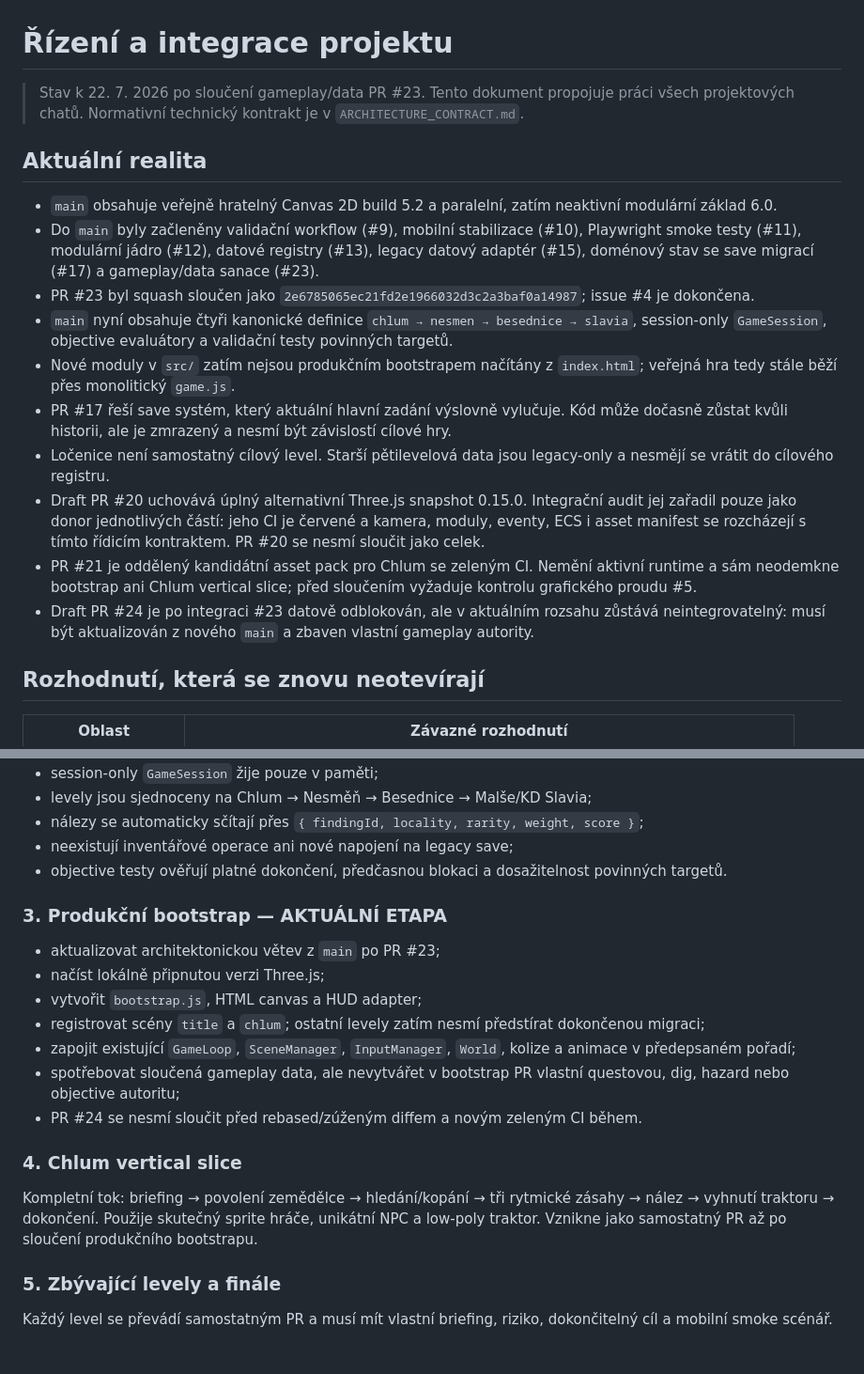
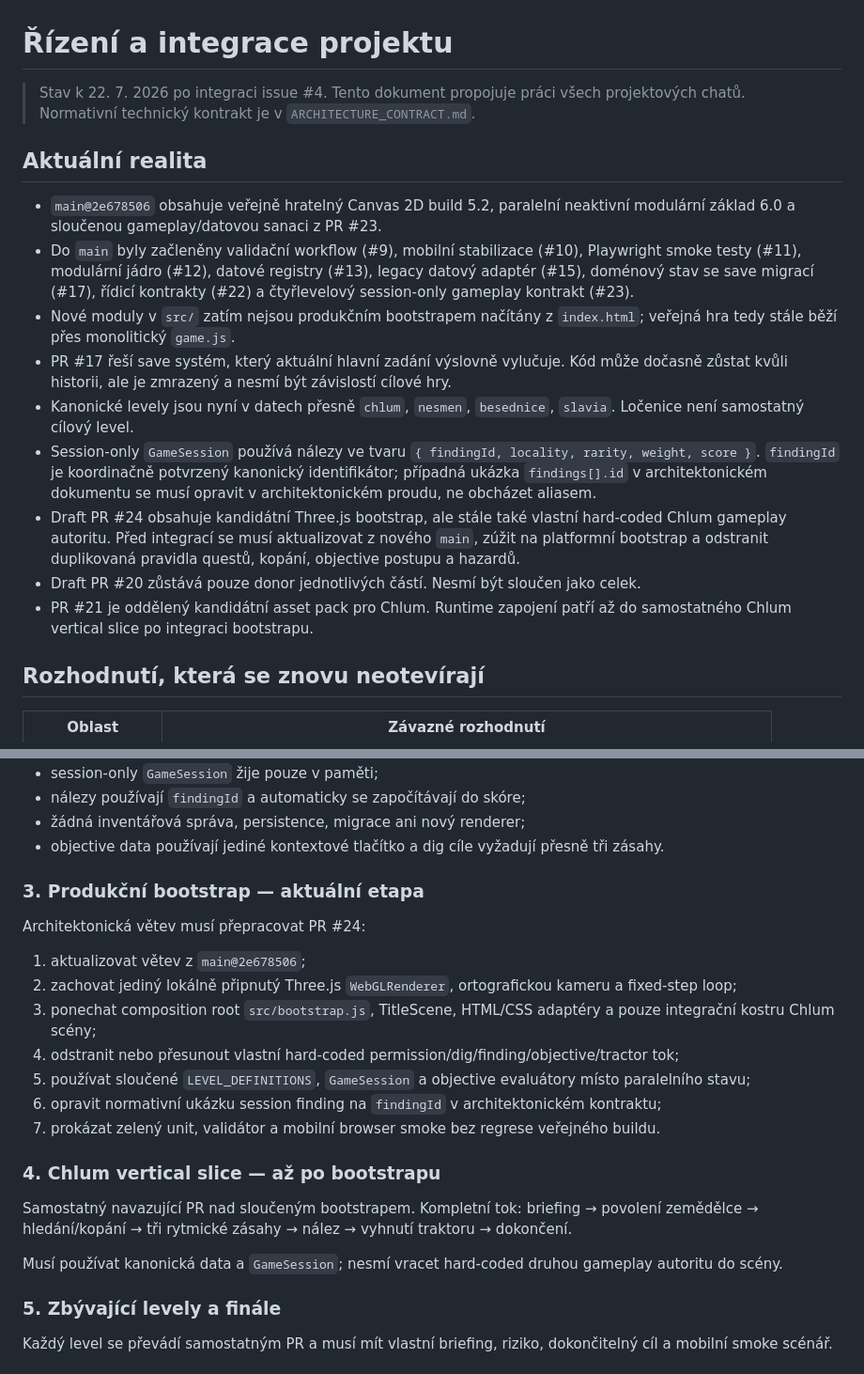
Before and after one commit to rajekroman/lovec-vltavinu, a Markdown page: docs/PROJECT_CONTROL.md, 2 parts joined by grey strips. Shown at 94% size. GitHub-like rendering.

```diff
--- a/docs/PROJECT_CONTROL.md
+++ b/docs/PROJECT_CONTROL.md
@@ -1,19 +1,18 @@
 # Řízení a integrace projektu
 
-> Stav k 22. 7. 2026 po sloučení gameplay/data PR #23. Tento dokument propojuje práci všech projektových chatů. Normativní technický kontrakt je v `ARCHITECTURE_CONTRACT.md`.
+> Stav k 22. 7. 2026 po integraci issue #4. Tento dokument propojuje práci všech projektových chatů. Normativní technický kontrakt je v `ARCHITECTURE_CONTRACT.md`.
 
 ## Aktuální realita
 
-- `main` obsahuje veřejně hratelný Canvas 2D build 5.2 a paralelní, zatím neaktivní modulární základ 6.0.
-- Do `main` byly začleněny validační workflow (#9), mobilní stabilizace (#10), Playwright smoke testy (#11), modulární jádro (#12), datové registry (#13), legacy datový adaptér (#15), doménový stav se save migrací (#17) a gameplay/data sanace (#23).
-- PR #23 byl squash sloučen jako `2e6785065ec21fd2e1966032d3c2a3baf0a14987`; issue #4 je dokončena.
-- `main` nyní obsahuje čtyři kanonické definice `chlum → nesmen → besednice → slavia`, session-only `GameSession`, objective evaluátory a validační testy povinných targetů.
+- `main@2e678506` obsahuje veřejně hratelný Canvas 2D build 5.2, paralelní neaktivní modulární základ 6.0 a sloučenou gameplay/datovou sanaci z PR #23.
+- Do `main` byly začleněny validační workflow (#9), mobilní stabilizace (#10), Playwright smoke testy (#11), modulární jádro (#12), datové registry (#13), legacy datový adaptér (#15), doménový stav se save migrací (#17), řídicí kontrakty (#22) a čtyřlevelový session-only gameplay kontrakt (#23).
 - Nové moduly v `src/` zatím nejsou produkčním bootstrapem načítány z `index.html`; veřejná hra tedy stále běží přes monolitický `game.js`.
 - PR #17 řeší save systém, který aktuální hlavní zadání výslovně vylučuje. Kód může dočasně zůstat kvůli historii, ale je zmrazený a nesmí být závislostí cílové hry.
-- Ločenice není samostatný cílový level. Starší pětilevelová data jsou legacy-only a nesmějí se vrátit do cílového registru.
-- Draft PR #20 uchovává úplný alternativní Three.js snapshot 0.15.0. Integrační audit jej zařadil pouze jako donor jednotlivých částí: jeho CI je červené a kamera, moduly, eventy, ECS i asset manifest se rozcházejí s tímto řídicím kontraktem. PR #20 se nesmí sloučit jako celek.
-- PR #21 je oddělený kandidátní asset pack pro Chlum se zeleným CI. Nemění aktivní runtime a sám neodemkne bootstrap ani Chlum vertical slice; před sloučením vyžaduje kontrolu grafického proudu #5.
-- Draft PR #24 je po integraci #23 datově odblokován, ale v aktuálním rozsahu zůstává neintegrovatelný: musí být aktualizován z nového `main` a zbaven vlastní gameplay autority.
+- Kanonické levely jsou nyní v datech přesně `chlum`, `nesmen`, `besednice`, `slavia`. Ločenice není samostatný cílový level.
+- Session-only `GameSession` používá nálezy ve tvaru `{ findingId, locality, rarity, weight, score }`. `findingId` je koordinačně potvrzený kanonický identifikátor; případná ukázka `findings[].id` v architektonickém dokumentu se musí opravit v architektonickém proudu, ne obcházet aliasem.
+- Draft PR #24 obsahuje kandidátní Three.js bootstrap, ale stále také vlastní hard-coded Chlum gameplay autoritu. Před integrací se musí aktualizovat z nového `main`, zúžit na platformní bootstrap a odstranit duplikovaná pravidla questů, kopání, objective postupu a hazardů.
+- Draft PR #20 zůstává pouze donor jednotlivých částí. Nesmí být sloučen jako celek.
+- PR #21 je oddělený kandidátní asset pack pro Chlum. Runtime zapojení patří až do samostatného Chlum vertical slice po integraci bootstrapu.
 
 ## Rozhodnutí, která se znovu neotevírají
 
@@ -72,22 +62,26 @@ Dokončeno PR #23, squash commit `2e6785065ec21fd2e1966032d3c2a3baf0a14987`:
 - session-only `GameSession` žije pouze v paměti;
-- levely jsou sjednoceny na Chlum → Nesměň → Besednice → Malše/KD Slavia;
-- nálezy se automaticky sčítají přes `{ findingId, locality, rarity, weight, score }`;
-- neexistují inventářové operace ani nové napojení na legacy save;
-- objective testy ověřují platné dokončení, předčasnou blokaci a dosažitelnost povinných targetů.
+- nálezy používají `findingId` a automaticky se započítávají do skóre;
+- žádná inventářová správa, persistence, migrace ani nový renderer;
+- objective data používají jediné kontextové tlačítko a dig cíle vyžadují přesně tři zásahy.
 
-### 3. Produkční bootstrap — AKTUÁLNÍ ETAPA
+### 3. Produkční bootstrap — aktuální etapa
 
-- aktualizovat architektonickou větev z `main` po PR #23;
-- načíst lokálně připnutou verzi Three.js;
-- vytvořit `bootstrap.js`, HTML canvas a HUD adapter;
-- registrovat scény `title` a `chlum`; ostatní levely zatím nesmí předstírat dokončenou migraci;
-- zapojit existující `GameLoop`, `SceneManager`, `InputManager`, `World`, kolize a animace v předepsaném pořadí;
-- spotřebovat sloučená gameplay data, ale nevytvářet v bootstrap PR vlastní questovou, dig, hazard nebo objective autoritu;
-- PR #24 se nesmí sloučit před rebased/zúženým diffem a novým zeleným CI během.
+Architektonická větev musí přepracovat PR #24:
 
-### 4. Chlum vertical slice
+1. aktualizovat větev z `main@2e678506`;
+2. zachovat jediný lokálně připnutý Three.js `WebGLRenderer`, ortografickou kameru a fixed-step loop;
+3. ponechat composition root `src/bootstrap.js`, TitleScene, HTML/CSS adaptéry a pouze integrační kostru Chlum scény;
+4. odstranit nebo přesunout vlastní hard-coded permission/dig/finding/objective/tractor tok;
+5. používat sloučené `LEVEL_DEFINITIONS`, `GameSession` a objective evaluátory místo paralelního stavu;
+6. opravit normativní ukázku session finding na `findingId` v architektonickém kontraktu;
+7. prokázat zelený unit, validátor a mobilní browser smoke bez regrese veřejného buildu.
 
-Kompletní tok: briefing → povolení zemědělce → hledání/kopání → tři rytmické zásahy → nález → vyhnutí traktoru → dokončení. Použije skutečný sprite hráče, unikátní NPC a low-poly traktor. Vznikne jako samostatný PR až po sloučení produkčního bootstrapu.
+### 4. Chlum vertical slice — až po bootstrapu
+
+Samostatný navazující PR nad sloučeným bootstrapem. Kompletní tok:
+briefing → povolení zemědělce → hledání/kopání → tři rytmické zásahy → nález → vyhnutí traktoru → dokončení.
+
+Musí používat kanonická data a `GameSession`; nesmí vracet hard-coded druhou gameplay autoritu do scény.
 
 ### 5. Zbývající levely a finále
 
```
Also changed, not shown: other parts of docs/PROJECT_CONTROL.md (+13 -22 lines).
